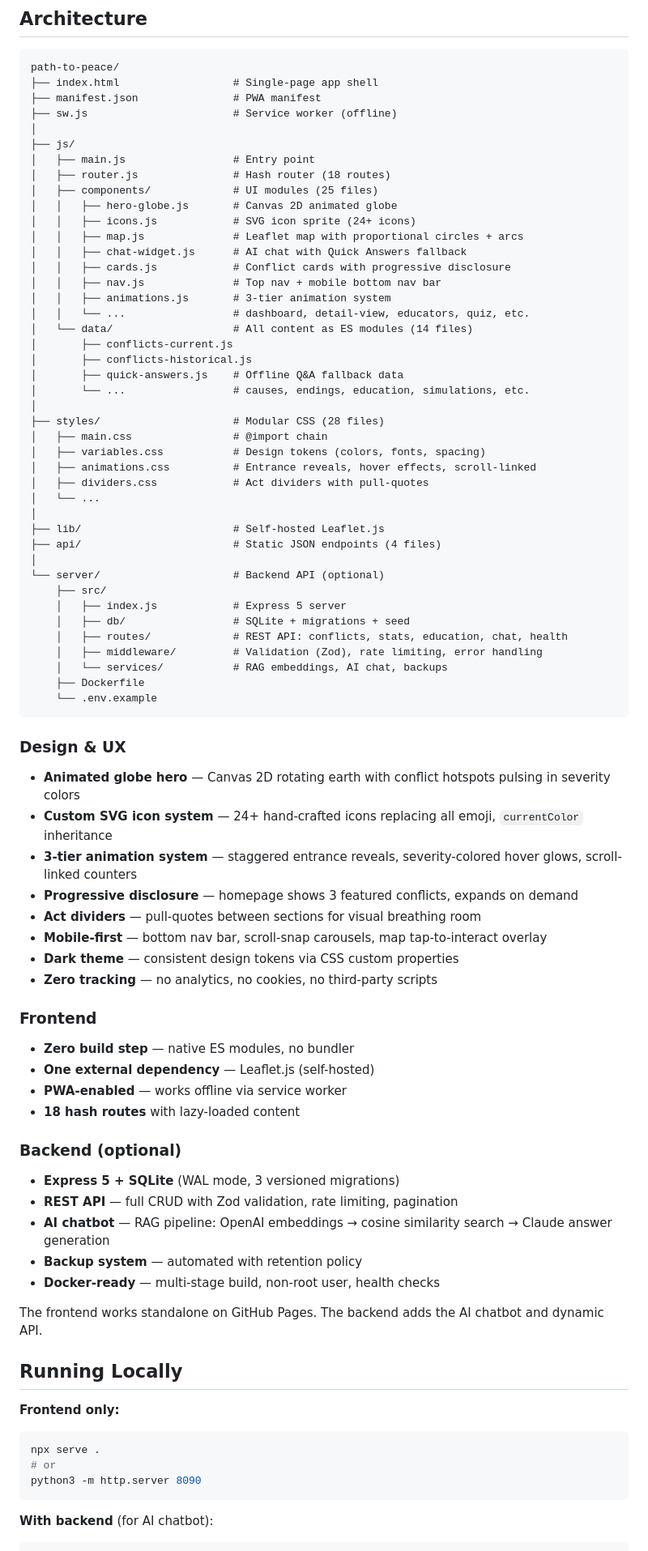
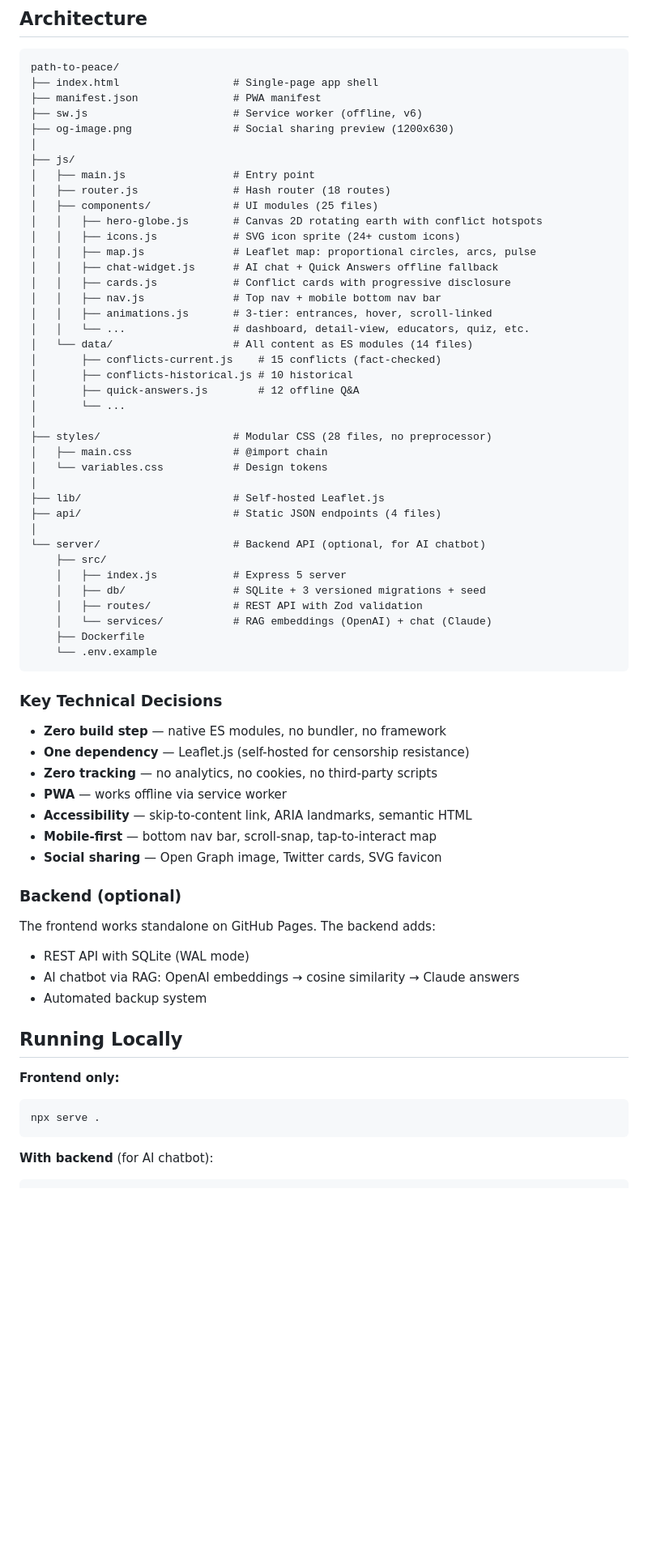
Before and after one commit to mikelninh/path-to-peace, a Markdown page: README.md, the part around one of its changes. Shown at 81% size. Drawn GitHub-style; blank space fills up the shorter version.

````diff
--- a/README.md
+++ b/README.md
@@ -41,79 +52,64 @@ A free, open-source platform documenting world conflicts, their root causes, his
 path-to-peace/
 ├── index.html                  # Single-page app shell
 ├── manifest.json               # PWA manifest
-├── sw.js                       # Service worker (offline)
+├── sw.js                       # Service worker (offline, v6)
+├── og-image.png                # Social sharing preview (1200x630)
 │
 ├── js/
 │   ├── main.js                 # Entry point
 │   ├── router.js               # Hash router (18 routes)
 │   ├── components/             # UI modules (25 files)
-│   │   ├── hero-globe.js       # Canvas 2D animated globe
-│   │   ├── icons.js            # SVG icon sprite (24+ icons)
-│   │   ├── map.js              # Leaflet map with proportional circles + arcs
-│   │   ├── chat-widget.js      # AI chat with Quick Answers fallback
+│   │   ├── hero-globe.js       # Canvas 2D rotating earth with conflict hotspots
+│   │   ├── icons.js            # SVG icon sprite (24+ custom icons)
+│   │   ├── map.js              # Leaflet map: proportional circles, arcs, pulse
+│   │   ├── chat-widget.js      # AI chat + Quick Answers offline fallback
 │   │   ├── cards.js            # Conflict cards with progressive disclosure
 │   │   ├── nav.js              # Top nav + mobile bottom nav bar
-│   │   ├── animations.js       # 3-tier animation system
+│   │   ├── animations.js       # 3-tier: entrances, hover, scroll-linked
 │   │   └── ...                 # dashboard, detail-view, educators, quiz, etc.
 │   └── data/                   # All content as ES modules (14 files)
-│       ├── conflicts-current.js
-│       ├── conflicts-historical.js
-│       ├── quick-answers.js    # Offline Q&A fallback data
-│       └── ...                 # causes, endings, education, simulations, etc.
+│       ├── conflicts-current.js    # 15 conflicts (fact-checked)
+│       ├── conflicts-historical.js # 10 historical
+│       ├── quick-answers.js        # 12 offline Q&A
+│       └── ...
 │
-├── styles/                     # Modular CSS (28 files)
+├── styles/                     # Modular CSS (28 files, no preprocessor)
 │   ├── main.css                # @import chain
-│   ├── variables.css           # Design tokens (colors, fonts, spacing)
-│   ├── animations.css          # Entrance reveals, hover effects, scroll-linked
-│   ├── dividers.css            # Act dividers with pull-quotes
-│   └── ...
+│   └── variables.css           # Design tokens
 │
 ├── lib/                        # Self-hosted Leaflet.js
 ├── api/                        # Static JSON endpoints (4 files)
 │
-└── server/                     # Backend API (optional)
+└── server/                     # Backend API (optional, for AI chatbot)
     ├── src/
     │   ├── index.js            # Express 5 server
-    │   ├── db/                 # SQLite + migrations + seed
-    │   ├── routes/             # REST API: conflicts, stats, education, chat, health
-    │   ├── middleware/         # Validation (Zod), rate limiting, error handling
-    │   └── services/           # RAG embeddings, AI chat, backups
+    │   ├── db/                 # SQLite + 3 versioned migrations + seed
+    │   ├── routes/             # REST API with Zod validation
+    │   └── services/           # RAG embeddings (OpenAI) + chat (Claude)
     ├── Dockerfile
     └── .env.example
 ```
 
-### Design & UX
-- **Animated globe hero** — Canvas 2D rotating earth with conflict hotspots pulsing in severity colors
-- **Custom SVG icon system** — 24+ hand-crafted icons replacing all emoji, `currentColor` inheritance
-- **3-tier animation system** — staggered entrance reveals, severity-colored hover glows, scroll-linked counters
-- **Progressive disclosure** — homepage shows 3 featured conflicts, expands on demand
-- **Act dividers** — pull-quotes between sections for visual breathing room
-- **Mobile-first** — bottom nav bar, scroll-snap carousels, map tap-to-interact overlay
-- **Dark theme** — consistent design tokens via CSS custom properties
+### Key Technical Decisions
+- **Zero build step** — native ES modules, no bundler, no framework
+- **One dependency** — Leaflet.js (self-hosted for censorship resistance)
 - **Zero tracking** — no analytics, no cookies, no third-party scripts
-
-### Frontend
-- **Zero build step** — native ES modules, no bundler
-- **One external dependency** — Leaflet.js (self-hosted)
-- **PWA-enabled** — works offline via service worker
-- **18 hash routes** with lazy-loaded content
+- **PWA** — works offline via service worker
+- **Accessibility** — skip-to-content link, ARIA landmarks, semantic HTML
+- **Mobile-first** — bottom nav bar, scroll-snap, tap-to-interact map
+- **Social sharing** — Open Graph image, Twitter cards, SVG favicon
 
 ### Backend (optional)
-- **Express 5 + SQLite** (WAL mode, 3 versioned migrations)
-- **REST API** — full CRUD with Zod validation, rate limiting, pagination
-- **AI chatbot** — RAG pipeline: OpenAI embeddings → cosine similarity search → Claude answer generation
-- **Backup system** — automated with retention policy
-- **Docker-ready** — multi-stage build, non-root user, health checks
-
-The frontend works standalone on GitHub Pages. The backend adds the AI chatbot and dynamic API.
+The frontend works standalone on GitHub Pages. The backend adds:
+- REST API with SQLite (WAL mode)
+- AI chatbot via RAG: OpenAI embeddings → cosine similarity → Claude answers
+- Automated backup system
 
 ## Running Locally
 
 **Frontend only:**
 ```bash
 npx serve .
-# or
-python3 -m http.server 8090
 ```
 
 **With backend** (for AI chatbot):
````
Also changed, not shown: other parts of README.md (+39 -24 lines).
